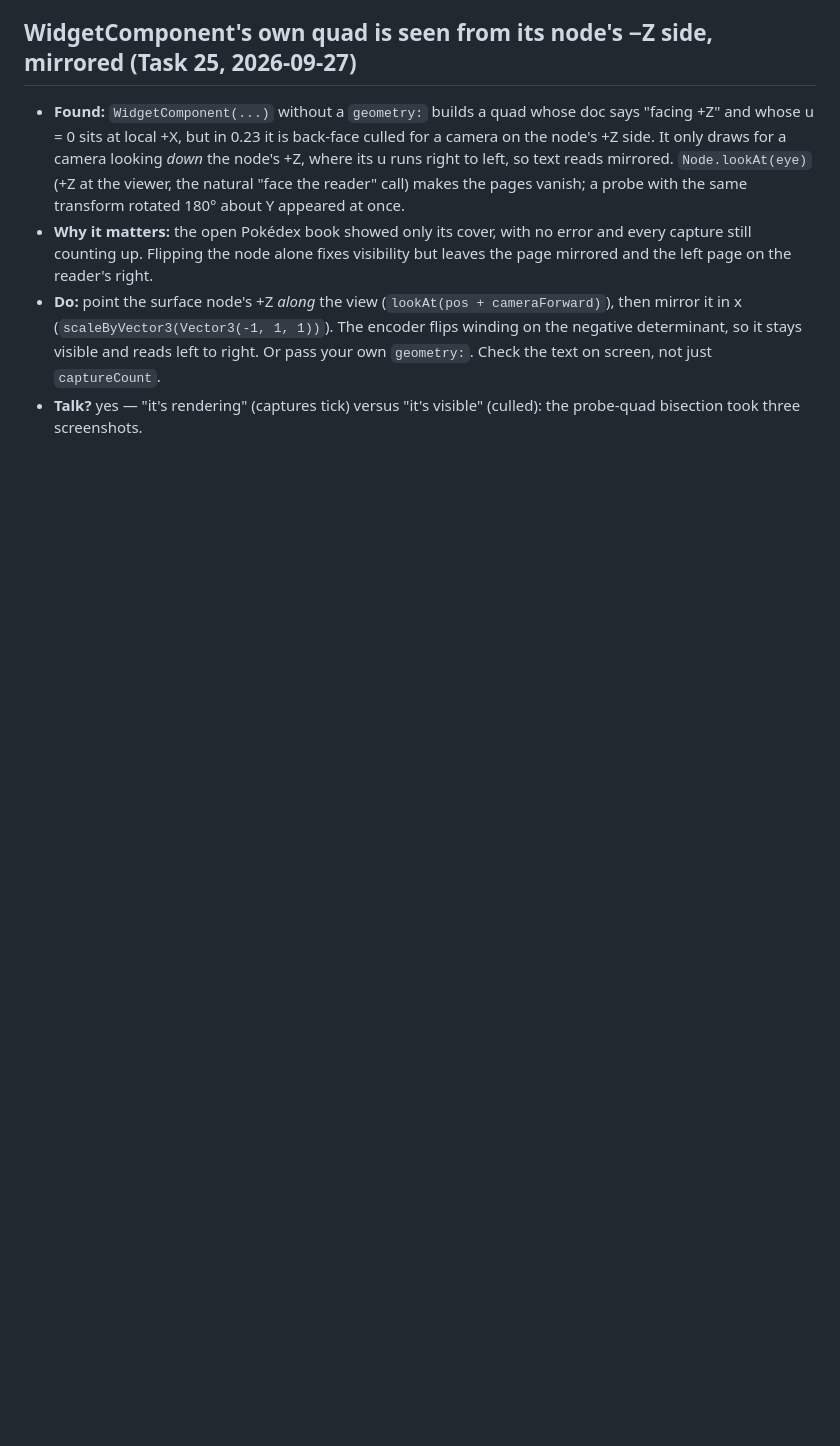
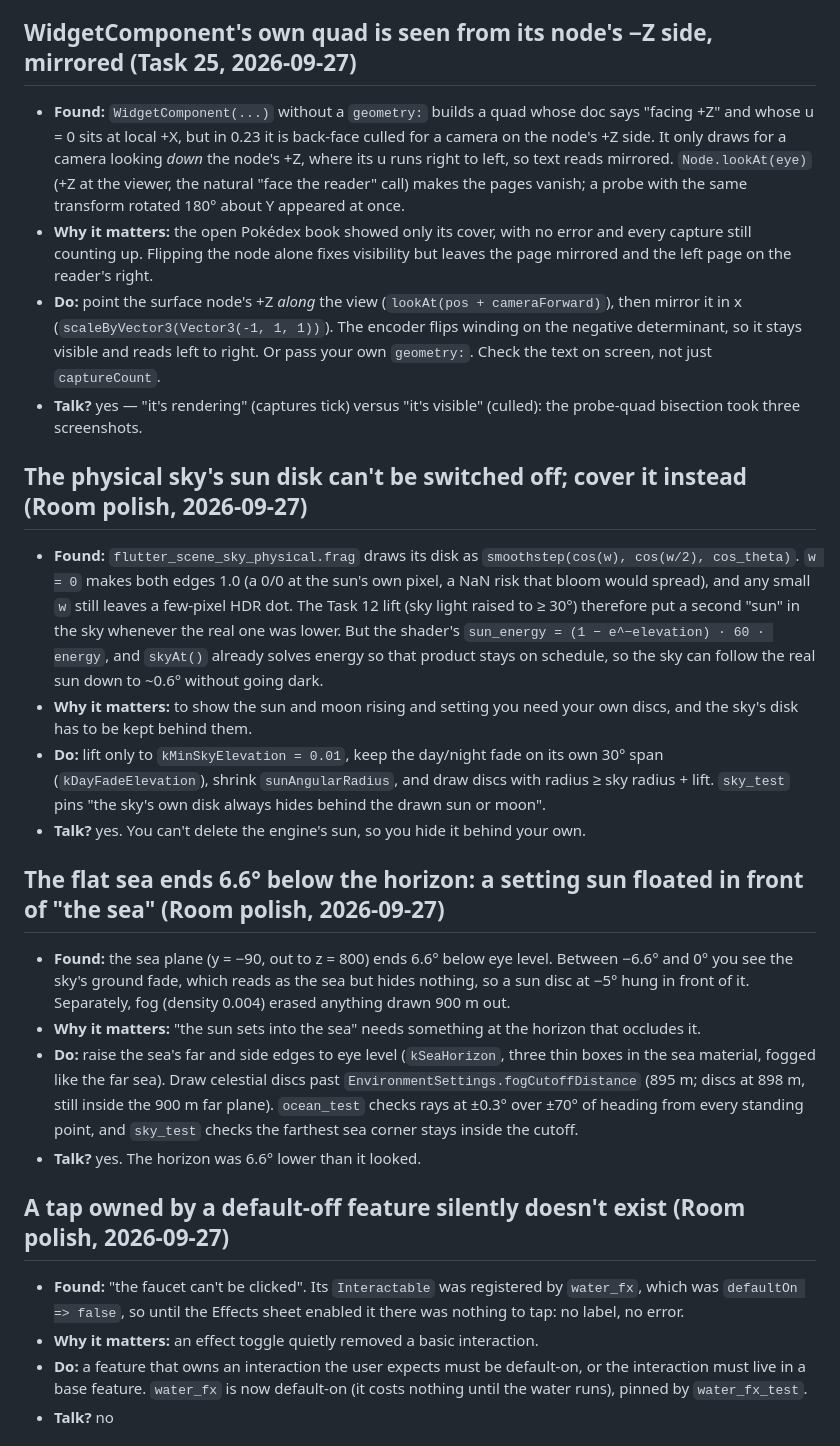
Before and after one commit to theamorn/flutter_3d, a Markdown page: learning.md, the part around one of its changes. Rendered like a GitHub page; blank space fills up the shorter version.

Commit message:
docs: room polish round; Task 28 dropped; learnings
Co-Authored-By: Claude Opus 5.5 <noreply@anthropic.com>

```diff
--- a/learning.md
+++ b/learning.md
@@ -200,3 +200,22 @@ Read it before starting a task; add to it before committing one. Format:
 - **Why it matters:** the open Pokédex book showed only its cover, with no error and every capture still counting up. Flipping the node alone fixes visibility but leaves the page mirrored and the left page on the reader's right.
 - **Do:** point the surface node's +Z *along* the view (`lookAt(pos + cameraForward)`), then mirror it in x (`scaleByVector3(Vector3(-1, 1, 1))`). The encoder flips winding on the negative determinant, so it stays visible and reads left to right. Or pass your own `geometry:`. Check the text on screen, not just `captureCount`.
 - **Talk?** yes — "it's rendering" (captures tick) versus "it's visible" (culled): the probe-quad bisection took three screenshots.
+
+## The physical sky's sun disk can't be switched off; cover it instead (Room polish, 2026-09-27)
+- **Found:** `flutter_scene_sky_physical.frag` draws its disk as `smoothstep(cos(w), cos(w/2), cos_theta)`. `w = 0` makes both edges 1.0 (a 0/0 at the sun's own pixel, a NaN risk that bloom would spread), and any small `w` still leaves a few-pixel HDR dot. The Task 12 lift (sky light raised to ≥ 30°) therefore put a second "sun" in the sky whenever the real one was lower. But the shader's `sun_energy = (1 − e^−elevation) · 60 · energy`, and `skyAt()` already solves energy so that product stays on schedule, so the sky can follow the real sun down to ~0.6° without going dark.
+- **Why it matters:** to show the sun and moon rising and setting you need your own discs, and the sky's disk has to be kept behind them.
+- **Do:** lift only to `kMinSkyElevation = 0.01`, keep the day/night fade on its own 30° span (`kDayFadeElevation`), shrink `sunAngularRadius`, and draw discs with radius ≥ sky radius + lift. `sky_test` pins "the sky's own disk always hides behind the drawn sun or moon".
+- **Talk?** yes. You can't delete the engine's sun, so you hide it behind your own.
+
+## The flat sea ends 6.6° below the horizon: a setting sun floated in front of "the sea" (Room polish, 2026-09-27)
+- **Found:** the sea plane (y = −90, out to z = 800) ends 6.6° below eye level. Between −6.6° and 0° you see the sky's ground fade, which reads as the sea but hides nothing, so a sun disc at −5° hung in front of it. Separately, fog (density 0.004) erased anything drawn 900 m out.
+- **Why it matters:** "the sun sets into the sea" needs something at the horizon that occludes it.
+- **Do:** raise the sea's far and side edges to eye level (`kSeaHorizon`, three thin boxes in the sea material, fogged like the far sea). Draw celestial discs past `EnvironmentSettings.fogCutoffDistance` (895 m; discs at 898 m, still inside the 900 m far plane). `ocean_test` checks rays at ±0.3° over ±70° of heading from every standing point, and `sky_test` checks the farthest sea corner stays inside the cutoff.
+- **Talk?** yes. The horizon was 6.6° lower than it looked.
+
+## A tap owned by a default-off feature silently doesn't exist (Room polish, 2026-09-27)
+- **Found:** "the faucet can't be clicked". Its `Interactable` was registered by `water_fx`, which was `defaultOn => false`, so until the Effects sheet enabled it there was nothing to tap: no label, no error.
+- **Why it matters:** an effect toggle quietly removed a basic interaction.
+- **Do:** a feature that owns an interaction the user expects must be default-on, or the interaction must live in a base feature. `water_fx` is now default-on (it costs nothing until the water runs), pinned by `water_fx_test`.
+- **Talk?** no
+
```
Also changed, not shown: other parts of learning.md (+16 -0 lines), 1 other file.
